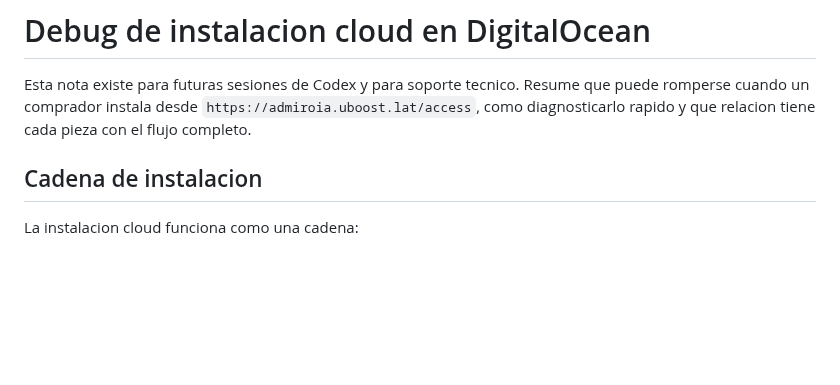
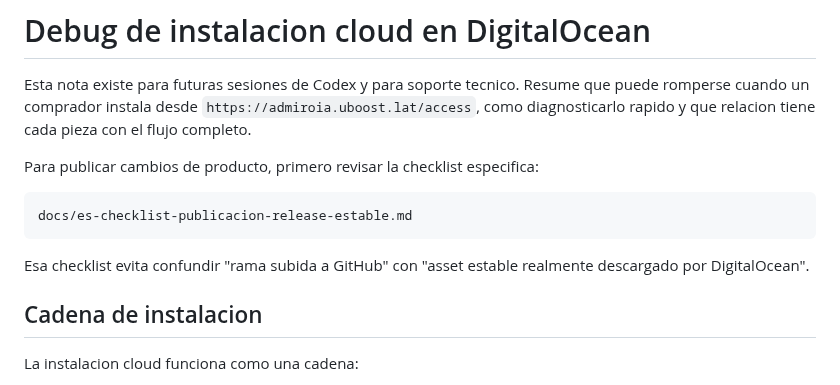
Before and after one commit to dorianjoe777/meta-ads-agent, a Markdown page: docs/es-debug-instalacion-cloud.md, the part around the change. Rendered like a GitHub page; blank space fills up the shorter version.

Commit message:
Document stable release publication checklist

````diff
--- a/docs/es-debug-instalacion-cloud.md
+++ b/docs/es-debug-instalacion-cloud.md
@@ -1,6 +1,14 @@
 # Debug de instalacion cloud en DigitalOcean
 
 Esta nota existe para futuras sesiones de Codex y para soporte tecnico. Resume que puede romperse cuando un comprador instala desde `https://admiroia.uboost.lat/access`, como diagnosticarlo rapido y que relacion tiene cada pieza con el flujo completo.
+
+Para publicar cambios de producto, primero revisar la checklist especifica:
+
+```text
+docs/es-checklist-publicacion-release-estable.md
+```
+
+Esa checklist evita confundir "rama subida a GitHub" con "asset estable realmente descargado por DigitalOcean".
 
 ## Cadena de instalacion
 
````
Also changed, not shown: docs/es-checklist-publicacion-release-estable.md (added, +168 -0 lines).
